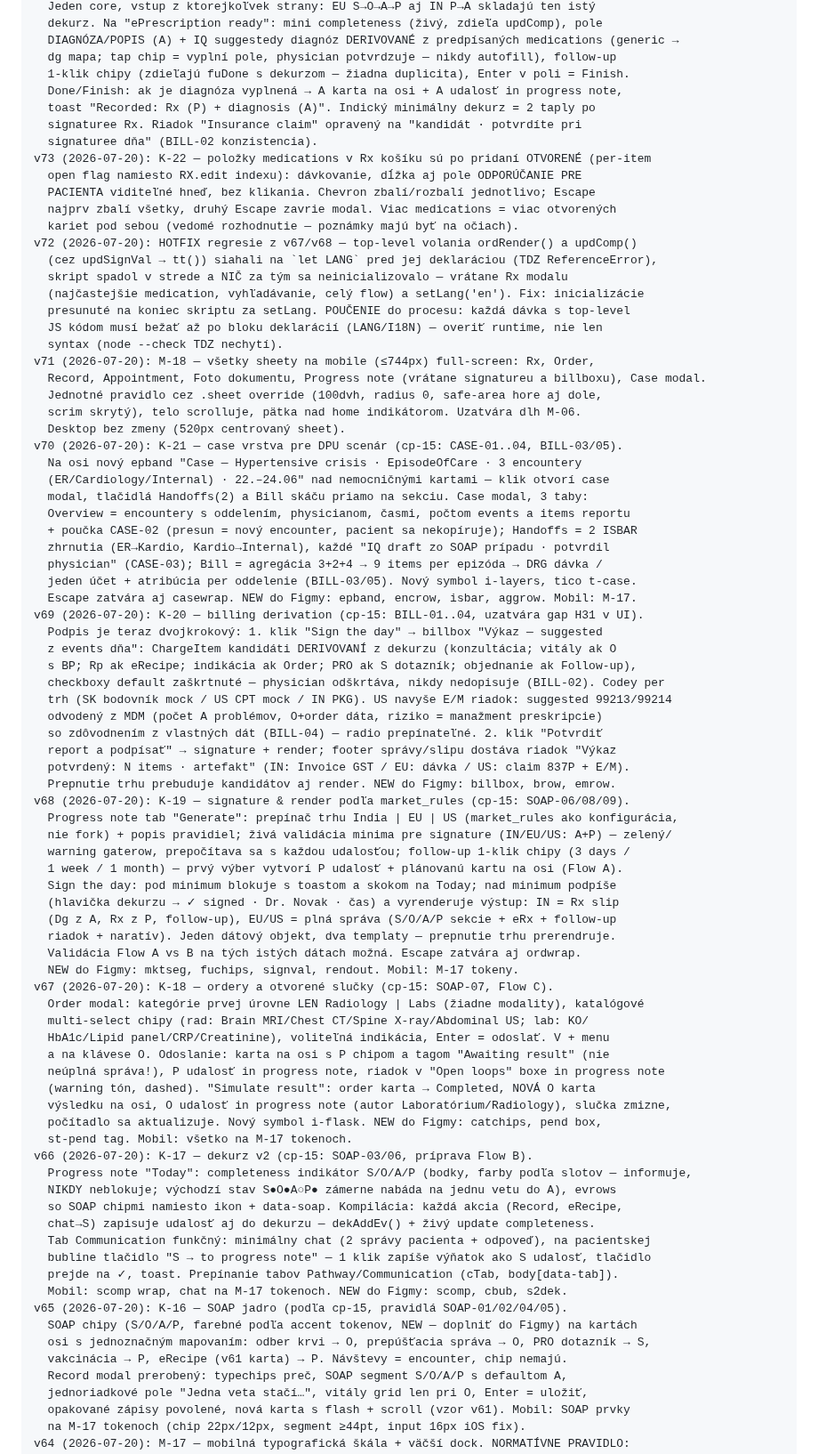
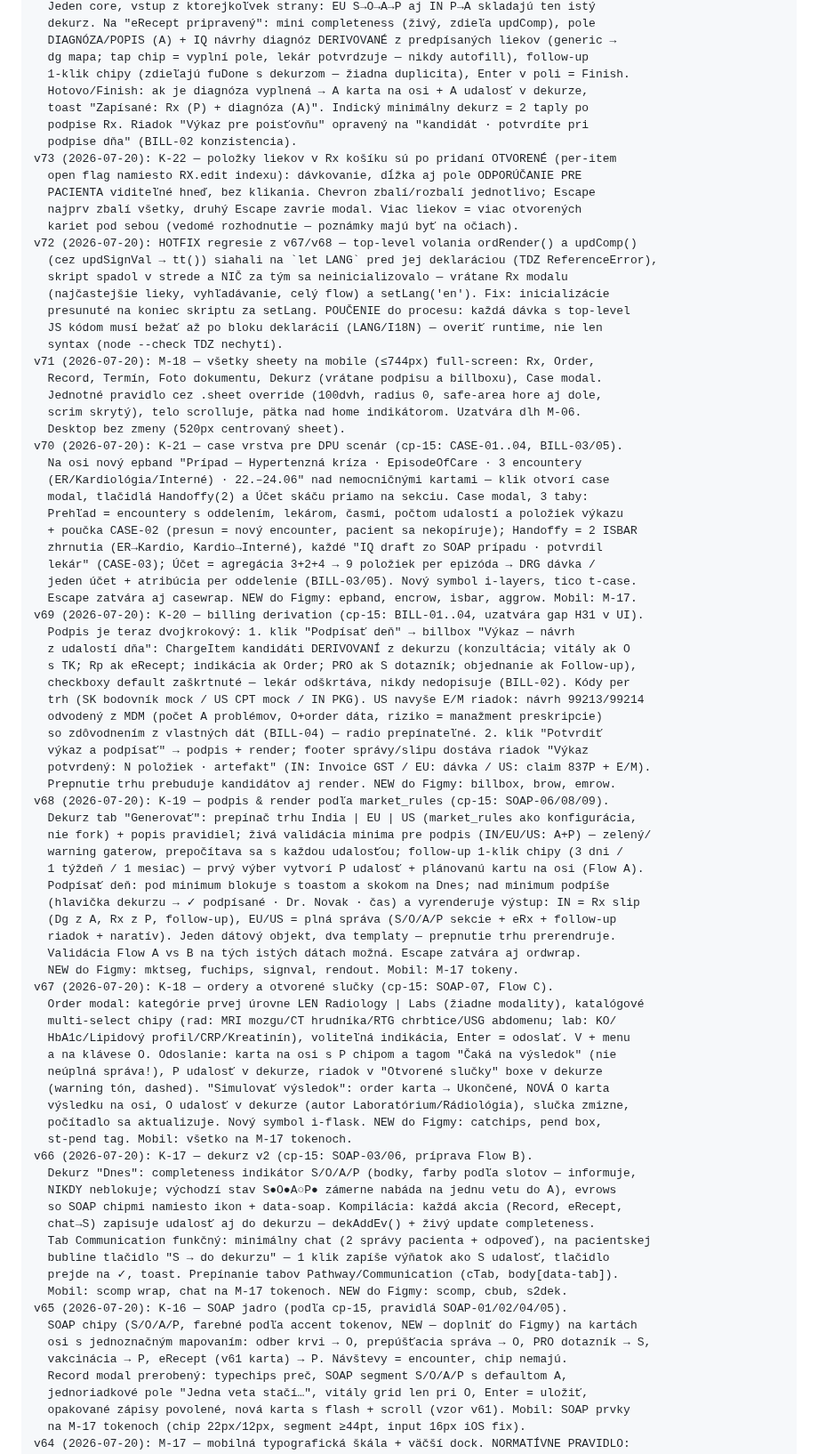
Before and after one commit to patrikkmec-ivx/prototype, a Markdown page: docs/CHANGELOG-archive-v41-v154.md, the part around one of its changes. Shown at 89% size. GitHub-like rendering.

```diff
--- a/docs/CHANGELOG-archive-v41-v154.md
+++ b/docs/CHANGELOG-archive-v41-v154.md
@@ -398,84 +398,84 @@ v74 (2026-07-20): K-23 — SOAP pokračovanie na QR obrazovke (reverzný flow P
   Jeden core, vstup z ktorejkoľvek strany: EU S→O→A→P aj IN P→A skladajú ten istý
-  dekurz. Na "ePrescription ready": mini completeness (živý, zdieľa updComp), pole
-  DIAGNÓZA/POPIS (A) + IQ suggestedy diagnóz DERIVOVANÉ z predpísaných medications (generic →
-  dg mapa; tap chip = vyplní pole, physician potvrdzuje — nikdy autofill), follow-up
+  dekurz. Na "eRecept pripravený": mini completeness (živý, zdieľa updComp), pole
+  DIAGNÓZA/POPIS (A) + IQ návrhy diagnóz DERIVOVANÉ z predpísaných liekov (generic →
+  dg mapa; tap chip = vyplní pole, lekár potvrdzuje — nikdy autofill), follow-up
   1-klik chipy (zdieľajú fuDone s dekurzom — žiadna duplicita), Enter v poli = Finish.
-  Done/Finish: ak je diagnóza vyplnená → A karta na osi + A udalosť in progress note,
-  toast "Recorded: Rx (P) + diagnosis (A)". Indický minimálny dekurz = 2 taply po
-  signaturee Rx. Riadok "Insurance claim" opravený na "kandidát · potvrdíte pri
-  signaturee dňa" (BILL-02 konzistencia).
-v73 (2026-07-20): K-22 — položky medications v Rx košíku sú po pridaní OTVORENÉ (per-item
+  Hotovo/Finish: ak je diagnóza vyplnená → A karta na osi + A udalosť v dekurze,
+  toast "Zapísané: Rx (P) + diagnóza (A)". Indický minimálny dekurz = 2 taply po
+  podpise Rx. Riadok "Výkaz pre poisťovňu" opravený na "kandidát · potvrdíte pri
+  podpise dňa" (BILL-02 konzistencia).
+v73 (2026-07-20): K-22 — položky liekov v Rx košíku sú po pridaní OTVORENÉ (per-item
   open flag namiesto RX.edit indexu): dávkovanie, dĺžka aj pole ODPORÚČANIE PRE
   PACIENTA viditeľné hneď, bez klikania. Chevron zbalí/rozbalí jednotlivo; Escape
-  najprv zbalí všetky, druhý Escape zavrie modal. Viac medications = viac otvorených
+  najprv zbalí všetky, druhý Escape zavrie modal. Viac liekov = viac otvorených
   kariet pod sebou (vedomé rozhodnutie — poznámky majú byť na očiach).
 v72 (2026-07-20): HOTFIX regresie z v67/v68 — top-level volania ordRender() a updComp()
   (cez updSignVal → tt()) siahali na `let LANG` pred jej deklaráciou (TDZ ReferenceError),
   skript spadol v strede a NIČ za tým sa neinicializovalo — vrátane Rx modalu
-  (najčastejšie medication, vyhľadávanie, celý flow) a setLang('en'). Fix: inicializácie
+  (najčastejšie lieky, vyhľadávanie, celý flow) a setLang('en'). Fix: inicializácie
   presunuté na koniec skriptu za setLang. POUČENIE do procesu: každá dávka s top-level
   JS kódom musí bežať až po bloku deklarácií (LANG/I18N) — overiť runtime, nie len
   syntax (node --check TDZ nechytí).
 v71 (2026-07-20): M-18 — všetky sheety na mobile (≤744px) full-screen: Rx, Order,
-  Record, Appointment, Foto dokumentu, Progress note (vrátane signatureu a billboxu), Case modal.
+  Record, Termín, Foto dokumentu, Dekurz (vrátane podpisu a billboxu), Case modal.
   Jednotné pravidlo cez .sheet override (100dvh, radius 0, safe-area hore aj dole,
   scrim skrytý), telo scrolluje, pätka nad home indikátorom. Uzatvára dlh M-06.
   Desktop bez zmeny (520px centrovaný sheet).
 v70 (2026-07-20): K-21 — case vrstva pre DPU scenár (cp-15: CASE-01..04, BILL-03/05).
-  Na osi nový epband "Case — Hypertensive crisis · EpisodeOfCare · 3 encountery
-  (ER/Cardiology/Internal) · 22.–24.06" nad nemocničnými kartami — klik otvorí case
-  modal, tlačidlá Handoffs(2) a Bill skáču priamo na sekciu. Case modal, 3 taby:
-  Overview = encountery s oddelením, physicianom, časmi, počtom events a items reportu
-  + poučka CASE-02 (presun = nový encounter, pacient sa nekopíruje); Handoffs = 2 ISBAR
-  zhrnutia (ER→Kardio, Kardio→Internal), každé "IQ draft zo SOAP prípadu · potvrdil
-  physician" (CASE-03); Bill = agregácia 3+2+4 → 9 items per epizóda → DRG dávka /
+  Na osi nový epband "Prípad — Hypertenzná kríza · EpisodeOfCare · 3 encountery
+  (ER/Kardiológia/Interné) · 22.–24.06" nad nemocničnými kartami — klik otvorí case
+  modal, tlačidlá Handoffy(2) a Účet skáču priamo na sekciu. Case modal, 3 taby:
+  Prehľad = encountery s oddelením, lekárom, časmi, počtom udalostí a položiek výkazu
+  + poučka CASE-02 (presun = nový encounter, pacient sa nekopíruje); Handoffy = 2 ISBAR
+  zhrnutia (ER→Kardio, Kardio→Interné), každé "IQ draft zo SOAP prípadu · potvrdil
+  lekár" (CASE-03); Účet = agregácia 3+2+4 → 9 položiek per epizóda → DRG dávka /
   jeden účet + atribúcia per oddelenie (BILL-03/05). Nový symbol i-layers, tico t-case.
   Escape zatvára aj casewrap. NEW do Figmy: epband, encrow, isbar, aggrow. Mobil: M-17.
 v69 (2026-07-20): K-20 — billing derivation (cp-15: BILL-01..04, uzatvára gap H31 v UI).
-  Podpis je teraz dvojkrokový: 1. klik "Sign the day" → billbox "Výkaz — suggested
-  z events dňa": ChargeItem kandidáti DERIVOVANÍ z dekurzu (konzultácia; vitály ak O
-  s BP; Rp ak eRecipe; indikácia ak Order; PRO ak S dotazník; objednanie ak Follow-up),
-  checkboxy default zaškrtnuté — physician odškrtáva, nikdy nedopisuje (BILL-02). Codey per
-  trh (SK bodovník mock / US CPT mock / IN PKG). US navyše E/M riadok: suggested 99213/99214
+  Podpis je teraz dvojkrokový: 1. klik "Podpísať deň" → billbox "Výkaz — návrh
+  z udalostí dňa": ChargeItem kandidáti DERIVOVANÍ z dekurzu (konzultácia; vitály ak O
+  s TK; Rp ak eRecept; indikácia ak Order; PRO ak S dotazník; objednanie ak Follow-up),
+  checkboxy default zaškrtnuté — lekár odškrtáva, nikdy nedopisuje (BILL-02). Kódy per
+  trh (SK bodovník mock / US CPT mock / IN PKG). US navyše E/M riadok: návrh 99213/99214
   odvodený z MDM (počet A problémov, O+order dáta, riziko = manažment preskripcie)
   so zdôvodnením z vlastných dát (BILL-04) — radio prepínateľné. 2. klik "Potvrdiť
-  report a podpísať" → signature + render; footer správy/slipu dostáva riadok "Výkaz
-  potvrdený: N items · artefakt" (IN: Invoice GST / EU: dávka / US: claim 837P + E/M).
+  výkaz a podpísať" → podpis + render; footer správy/slipu dostáva riadok "Výkaz
+  potvrdený: N položiek · artefakt" (IN: Invoice GST / EU: dávka / US: claim 837P + E/M).
   Prepnutie trhu prebuduje kandidátov aj render. NEW do Figmy: billbox, brow, emrow.
-v68 (2026-07-20): K-19 — signature & render podľa market_rules (cp-15: SOAP-06/08/09).
-  Progress note tab "Generate": prepínač trhu India | EU | US (market_rules ako konfigurácia,
-  nie fork) + popis pravidiel; živá validácia minima pre signature (IN/EU/US: A+P) — zelený/
-  warning gaterow, prepočítava sa s každou udalosťou; follow-up 1-klik chipy (3 days /
-  1 week / 1 month) — prvý výber vytvorí P udalosť + plánovanú kartu na osi (Flow A).
-  Sign the day: pod minimum blokuje s toastom a skokom na Today; nad minimum podpíše
-  (hlavička dekurzu → ✓ signed · Dr. Novak · čas) a vyrenderuje výstup: IN = Rx slip
+v68 (2026-07-20): K-19 — podpis & render podľa market_rules (cp-15: SOAP-06/08/09).
+  Dekurz tab "Generovať": prepínač trhu India | EU | US (market_rules ako konfigurácia,
+  nie fork) + popis pravidiel; živá validácia minima pre podpis (IN/EU/US: A+P) — zelený/
+  warning gaterow, prepočítava sa s každou udalosťou; follow-up 1-klik chipy (3 dni /
+  1 týždeň / 1 mesiac) — prvý výber vytvorí P udalosť + plánovanú kartu na osi (Flow A).
+  Podpísať deň: pod minimum blokuje s toastom a skokom na Dnes; nad minimum podpíše
+  (hlavička dekurzu → ✓ podpísané · Dr. Novak · čas) a vyrenderuje výstup: IN = Rx slip
   (Dg z A, Rx z P, follow-up), EU/US = plná správa (S/O/A/P sekcie + eRx + follow-up
   riadok + naratív). Jeden dátový objekt, dva templaty — prepnutie trhu prerendruje.
   Validácia Flow A vs B na tých istých dátach možná. Escape zatvára aj ordwrap.
   NEW do Figmy: mktseg, fuchips, signval, rendout. Mobil: M-17 tokeny.
 v67 (2026-07-20): K-18 — ordery a otvorené slučky (cp-15: SOAP-07, Flow C).
   Order modal: kategórie prvej úrovne LEN Radiology | Labs (žiadne modality), katalógové
-  multi-select chipy (rad: Brain MRI/Chest CT/Spine X-ray/Abdominal US; lab: KO/
-  HbA1c/Lipid panel/CRP/Creatinine), voliteľná indikácia, Enter = odoslať. V + menu
-  a na klávese O. Odoslanie: karta na osi s P chipom a tagom "Awaiting result" (nie
-  neúplná správa!), P udalosť in progress note, riadok v "Open loops" boxe in progress note
-  (warning tón, dashed). "Simulate result": order karta → Completed, NOVÁ O karta
-  výsledku na osi, O udalosť in progress note (autor Laboratórium/Radiology), slučka zmizne,
+  multi-select chipy (rad: MRI mozgu/CT hrudníka/RTG chrbtice/USG abdomenu; lab: KO/
+  HbA1c/Lipidový profil/CRP/Kreatinín), voliteľná indikácia, Enter = odoslať. V + menu
+  a na klávese O. Odoslanie: karta na osi s P chipom a tagom "Čaká na výsledok" (nie
+  neúplná správa!), P udalosť v dekurze, riadok v "Otvorené slučky" boxe v dekurze
+  (warning tón, dashed). "Simulovať výsledok": order karta → Ukončené, NOVÁ O karta
+  výsledku na osi, O udalosť v dekurze (autor Laboratórium/Rádiológia), slučka zmizne,
   počítadlo sa aktualizuje. Nový symbol i-flask. NEW do Figmy: catchips, pend box,
   st-pend tag. Mobil: všetko na M-17 tokenoch.
 v66 (2026-07-20): K-17 — dekurz v2 (cp-15: SOAP-03/06, príprava Flow B).
-  Progress note "Today": completeness indikátor S/O/A/P (bodky, farby podľa slotov — informuje,
+  Dekurz "Dnes": completeness indikátor S/O/A/P (bodky, farby podľa slotov — informuje,
   NIKDY neblokuje; východzí stav S●O●A○P● zámerne nabáda na jednu vetu do A), evrows
-  so SOAP chipmi namiesto ikon + data-soap. Kompilácia: každá akcia (Record, eRecipe,
+  so SOAP chipmi namiesto ikon + data-soap. Kompilácia: každá akcia (Record, eRecept,
   chat→S) zapisuje udalosť aj do dekurzu — dekAddEv() + živý update completeness.
   Tab Communication funkčný: minimálny chat (2 správy pacienta + odpoveď), na pacientskej
-  bubline tlačidlo "S → to progress note" — 1 klik zapíše výňatok ako S udalosť, tlačidlo
+  bubline tlačidlo "S → do dekurzu" — 1 klik zapíše výňatok ako S udalosť, tlačidlo
   prejde na ✓, toast. Prepínanie tabov Pathway/Communication (cTab, body[data-tab]).
   Mobil: scomp wrap, chat na M-17 tokenoch. NEW do Figmy: scomp, cbub, s2dek.
 v65 (2026-07-20): K-16 — SOAP jadro (podľa cp-15, pravidlá SOAP-01/02/04/05).
   SOAP chipy (S/O/A/P, farebné podľa accent tokenov, NEW — doplniť do Figmy) na kartách
   osi s jednoznačným mapovaním: odber krvi → O, prepúšťacia správa → O, PRO dotazník → S,
-  vakcinácia → P, eRecipe (v61 karta) → P. Návštevy = encounter, chip nemajú.
+  vakcinácia → P, eRecept (v61 karta) → P. Návštevy = encounter, chip nemajú.
   Record modal prerobený: typechips preč, SOAP segment S/O/A/P s defaultom A,
   jednoriadkové pole "Jedna veta stačí…", vitály grid len pri O, Enter = uložiť,
   opakované zápisy povolené, nová karta s flash + scroll (vzor v61). Mobil: SOAP prvky
```
Also changed, not shown: other parts of docs/CHANGELOG-archive-v41-v154.md (+155 -155 lines).
